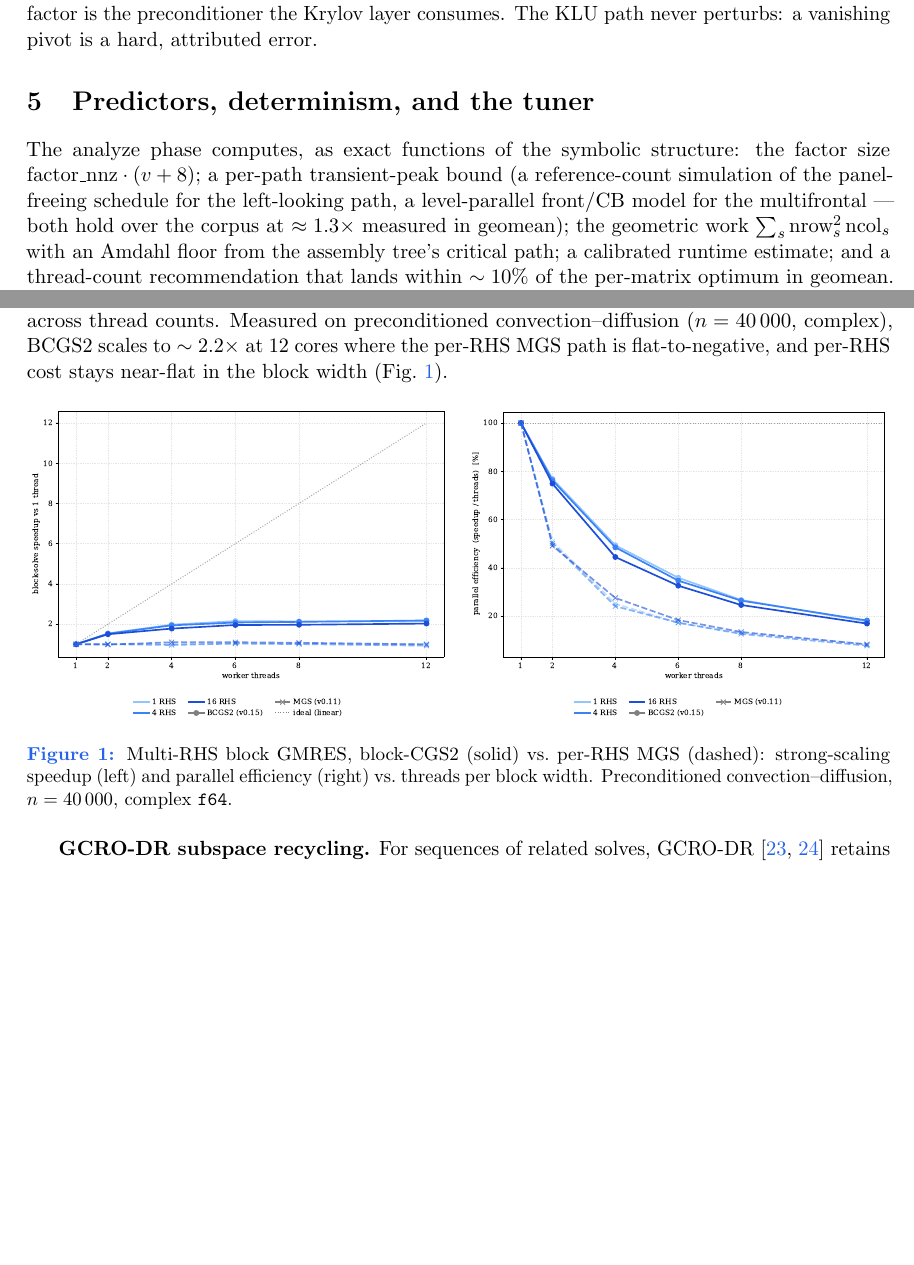
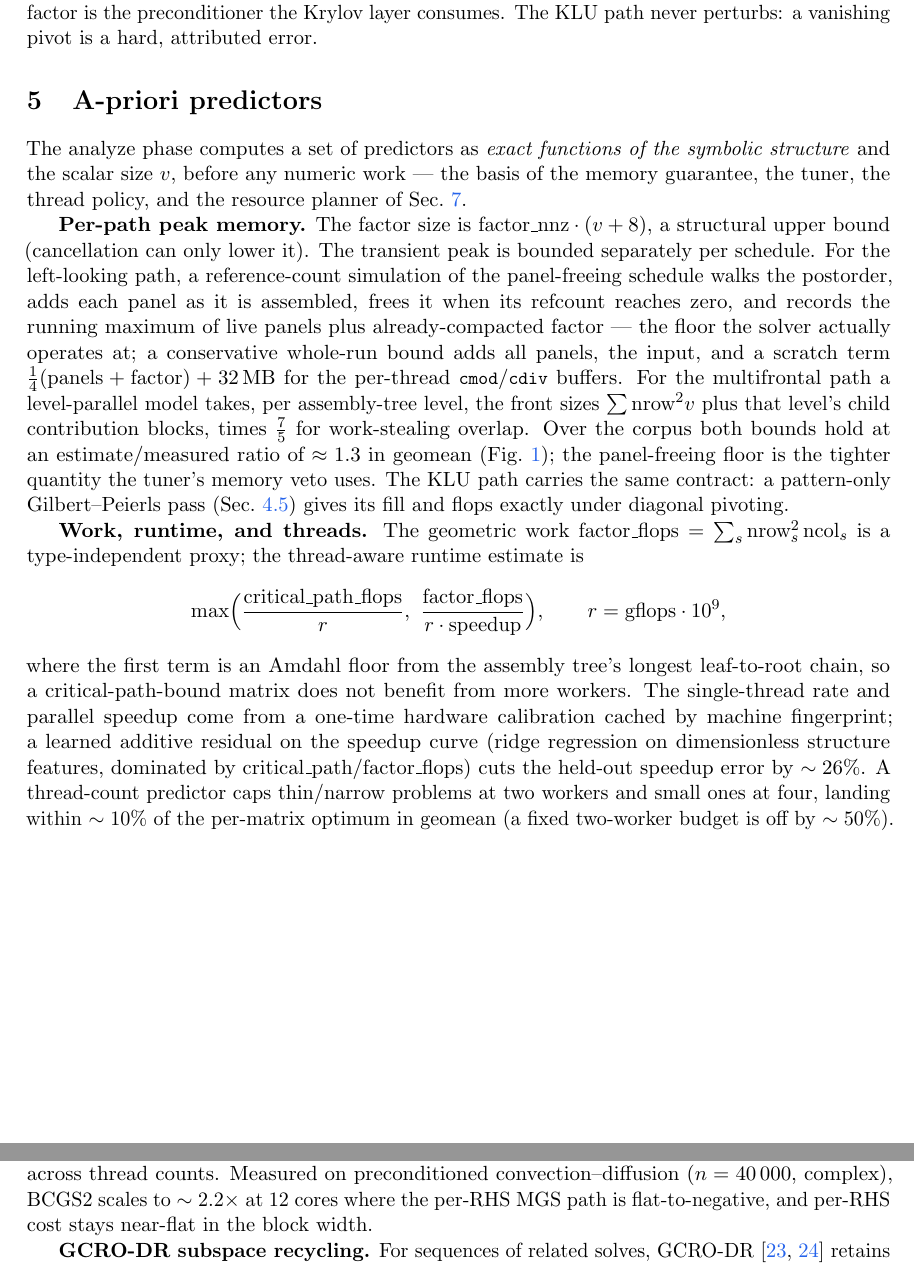
Before and after one commit to milanofthe/rslab, a LaTeX paper (docs/report/rslab.tex): two parts of pages 4 and 5 of 9 before the commit and two parts of pages 4 and 6 of 10 after it, joined at a grey line, cut so that both start at the same text, the shorter picture padded with empty space. Compiled offline with pdfLaTeX.

Commit message:
Report: restore a-priori predictors and solver-in-the-loop sections (core strengths), rebalance to 10 pages

```diff
--- a/docs/report/rslab.tex
+++ b/docs/report/rslab.tex
@@ -233,13 +233,26 @@ threshold dropping (\code{drop\_tol}: incomplete factors) and \code{f32} mixed
 precision, this never-fail factor is the preconditioner the Krylov layer consumes.
 The KLU path never perturbs: a vanishing pivot is a hard, attributed error.
 
-\section{Predictors, determinism, and the tuner}
+\section{A-priori predictors}
 \label{sec:pred}
-The analyze phase computes, as exact functions of the symbolic structure: the factor
-size $\text{factor\_nnz}\cdot(v+8)$; a per-path transient-peak bound (a reference-count
-simulation of the panel-freeing schedule for the left-looking path, a level-parallel
-front/CB model for the multifrontal --- both hold over the corpus at $\approx1.3\times$
-measured in geomean); the geometric work $\sum_s\text{nrow}_s^2\,\text{ncol}_s$ with an
-Amdahl floor from the assembly tree's critical path; a calibrated runtime estimate; and
-a thread-count recommendation that lands within $\sim10\%$ of the per-matrix optimum in
-geomean. Three determinism properties hold: the numeric factor is bit-identical
+The analyze phase computes a set of predictors as \emph{exact functions of the symbolic
+structure} and the scalar size $v$, before any numeric work --- the basis of the memory
+guarantee, the tuner, the thread policy, and the resource planner of
+Sec.~\ref{sec:sil}.
+
+\textbf{Per-path peak memory.} The factor size is $\text{factor\_nnz}\cdot(v+8)$, a
+structural upper bound (cancellation can only lower it). The transient peak is bounded
+separately per schedule. For the left-looking path, a reference-count simulation of the
+panel-freeing schedule walks the postorder, adds each panel as it is assembled, frees it
+when its refcount reaches zero, and records the running maximum of live panels plus
+already-compacted factor --- the floor the solver actually operates at; a conservative
+whole-run bound adds all panels, the input, and a scratch term
+$\tfrac14(\text{panels}+\text{factor})+\SI{32}{\mega\byte}$ for the per-thread
+\code{cmod}/\code{cdiv} buffers. For the multifrontal path a level-parallel model takes,
+per assembly-tree level, the front sizes $\sum\text{nrow}^2v$ plus that level's child
+contribution blocks, times $\tfrac75$ for work-stealing overlap. Over the corpus both
+bounds hold at an estimate/measured ratio of $\approx1.3$ in geomean
+(Fig.~\ref{fig:membreak}); the panel-freeing floor is the tighter quantity the tuner's
+memory veto uses. The KLU path carries the same contract: a pattern-only
+Gilbert--Peierls pass (Sec.~\ref{sec:klu}) gives its fill and flops exactly under
+diagonal pivoting.
@@ -248,0 +265,19 @@ planner is a pure function of its inputs.
+\label{fig:membreak}
+\end{figure}
+
+\textbf{Work, runtime, and threads.} The geometric work
+$\text{factor\_flops}=\sum_s\text{nrow}_s^2\,\text{ncol}_s$ is a type-independent proxy;
+the thread-aware runtime estimate is
+\begin{equation*}
+\max\!\Big(\frac{\text{critical\_path\_flops}}{r},\
+\frac{\text{factor\_flops}}{r\cdot\text{speedup}}\Big),\qquad r=\text{gflops}\cdot10^9,
+\end{equation*}
+where the first term is an Amdahl floor from the assembly tree's longest leaf-to-root
+chain, so a critical-path-bound matrix does not benefit from more workers. The
+single-thread rate and parallel speedup come from a one-time hardware calibration cached
+by machine fingerprint; a learned additive residual on the speedup curve (ridge
+regression on dimensionless structure features, dominated by
+$\text{critical\_path}/\text{factor\_flops}$) cuts the held-out speedup error by
+$\sim26\%$. A thread-count predictor caps thin/narrow problems at two workers and small
+ones at four, landing within $\sim10\%$ of the per-matrix optimum in geomean (a fixed
+two-worker budget is off by $\sim50\%$).
@@ -294,18 +361,7 @@ panel orthogonalization is block CGS2~\cite{giraud,barlow}: two panel-wide sweep
 BLAS-3 intensity, parallelized in fixed row chunks and therefore bit-identical across
 thread counts. Measured on preconditioned convection--diffusion ($n=\num{40000}$,
 complex), BCGS2 scales to $\sim2.2\times$ at 12 cores where the per-RHS MGS path is
-flat-to-negative, and per-RHS cost stays near-flat in the block width
-(Fig.~\ref{fig:blockgmres}).
-
-\begin{figure}[htbp]
-\centering
-\includegraphics[width=0.49\textwidth]{block_gmres_scaling.pdf}\hfill
-\includegraphics[width=0.49\textwidth]{block_gmres_efficiency.pdf}
-\caption{Multi-RHS block GMRES, block-CGS2 (solid) vs.\ per-RHS MGS (dashed):
-strong-scaling speedup (left) and parallel efficiency (right) vs.\ threads per block
-width. Preconditioned convection--diffusion, $n=\num{40000}$, complex \code{f64}.}
-\label{fig:blockgmres}
-\end{figure}
+flat-to-negative, and per-RHS cost stays near-flat in the block width.
 
 \textbf{GCRO-DR subspace recycling.} For sequences of related solves,
 GCRO-DR~\cite{gcrodr,morgan} retains the $k$ harmonic-Ritz vectors of smallest value ---
```
Also changed, not shown: docs/report/rslab.pdf, docs/report/rslab.tex (49 more changed lines).
